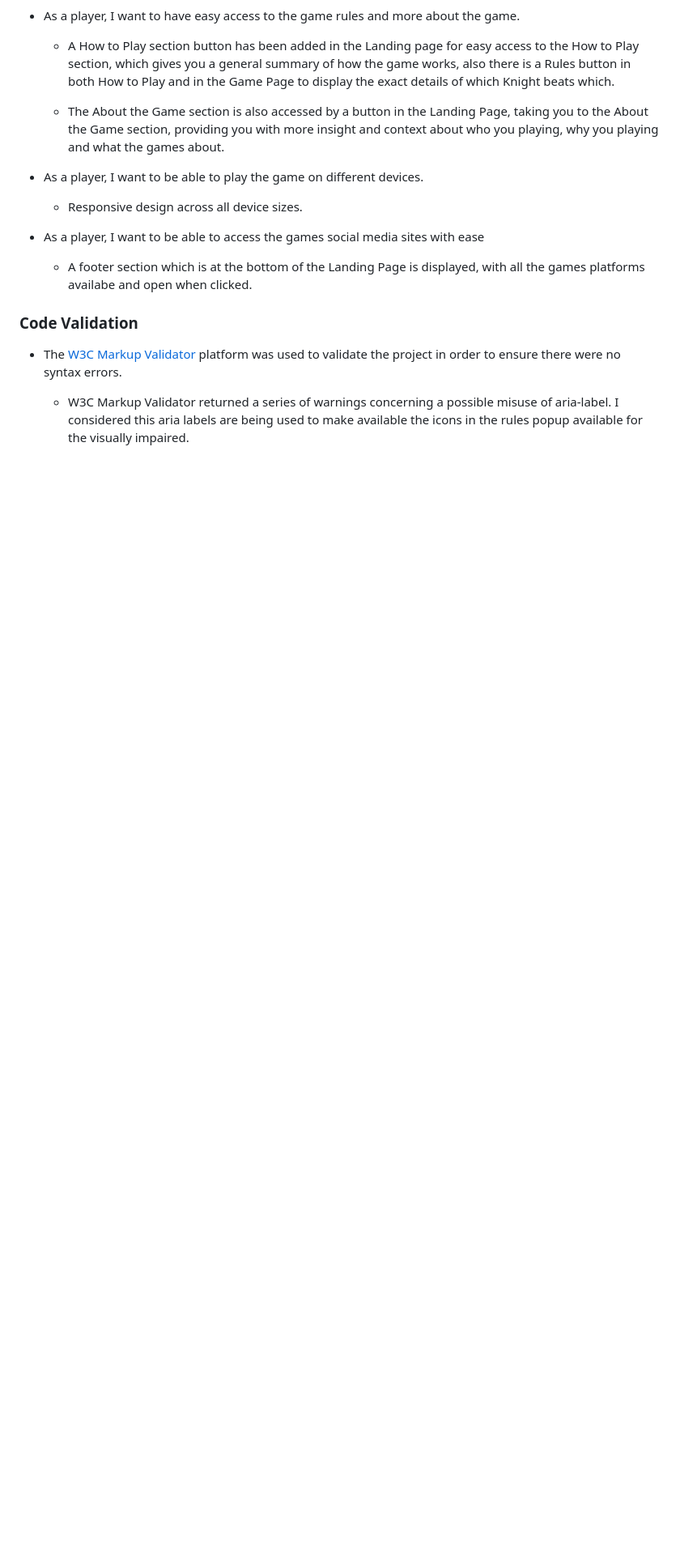
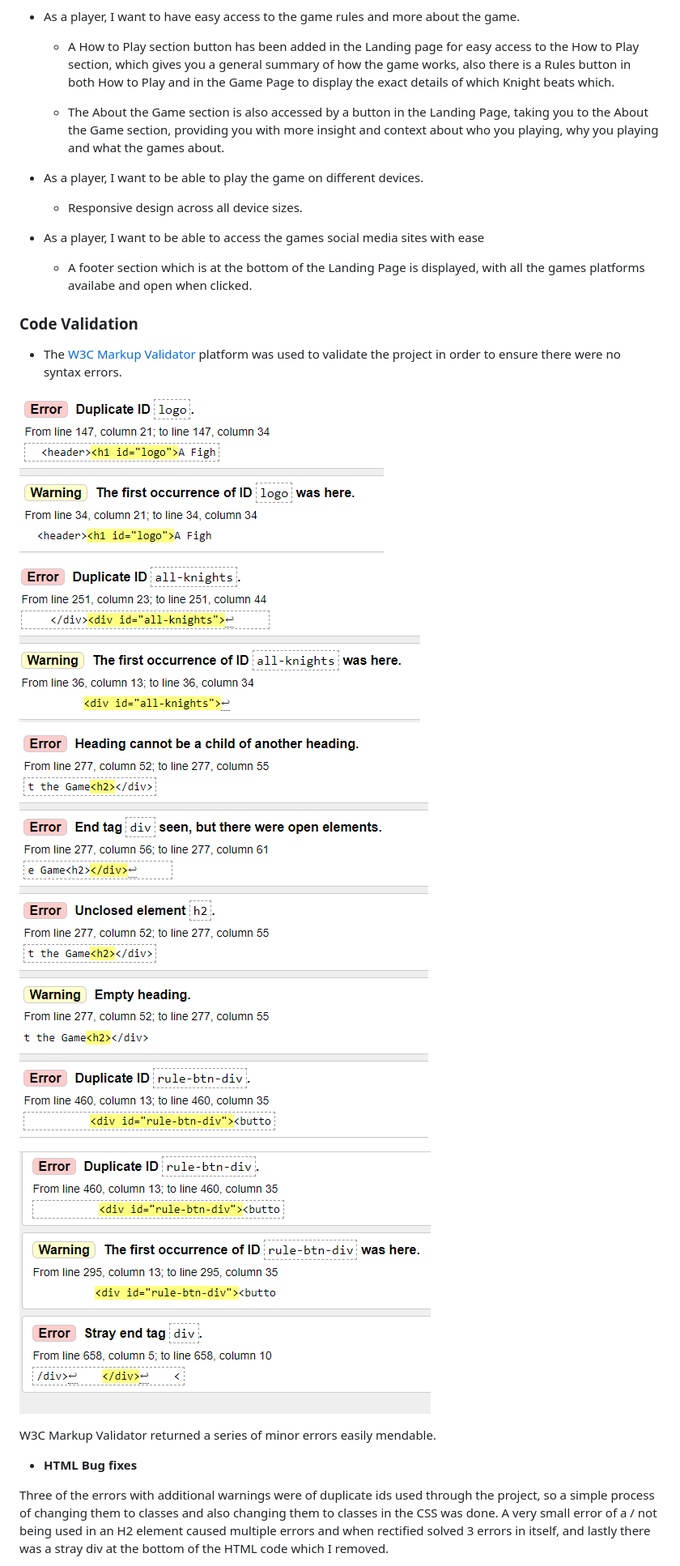
Before and after one commit to SerJosh/a-fighting-chance, a Markdown page: README.md, the part around the change printed below. Shown: that part at 81% size. Rendered like a GitHub page; pictures changed too: assets/readme-files/html-validate-1.png (added), assets/readme-files/html-validate-2.png (added), assets/readme-files/html-validate-3.png (added); blank space fills up the shorter version.

Commit message:
add content to the code validation in the readme file, and also fix all errors in the HTML, and CSS when validating

```diff
--- a/README.md
+++ b/README.md
@@ -347,4 +347,17 @@ A list of Buttons, Play Again and Exit. Play again takes you back to the game pa
 
 - The [W3C Markup Validator](https://validator.w3.org/) platform was used to validate the project in order to ensure there were no syntax errors.
 
-  - W3C Markup Validator returned a series of warnings concerning a possible misuse of aria-label. I considered this aria labels are being used to make available the icons in the rules popup available for the visually impaired.
+![HTML errors](assets/readme-files/html-validate-1.png)
+
+![HTML errors](assets/readme-files/html-validate-2.png)
+
+![HTML errors](assets/readme-files/html-validate-3.png)
+
+![HTML errors](assets/readme-files/html-validate-4.png)
+
+ W3C Markup Validator returned a series of minor errors easily mendable.
+
+- **HTML Bug fixes**
+
+ Three of the errors with additional warnings were of duplicate ids used through the project, so a simple process of changing them to classes and also changing them to classes in the CSS was done. A very small error of a / not being used in an H2 element caused multiple errors and when rectified solved 3 errors in itself, and lastly there was a stray div at the bottom of the HTML code which I removed.
+
```
Also changed, not shown: other parts of README.md (+17 -0 lines), assets/readme-files/css-validate-1.png (added), assets/readme-files/js-validate-1.png (added), 2 other files.
